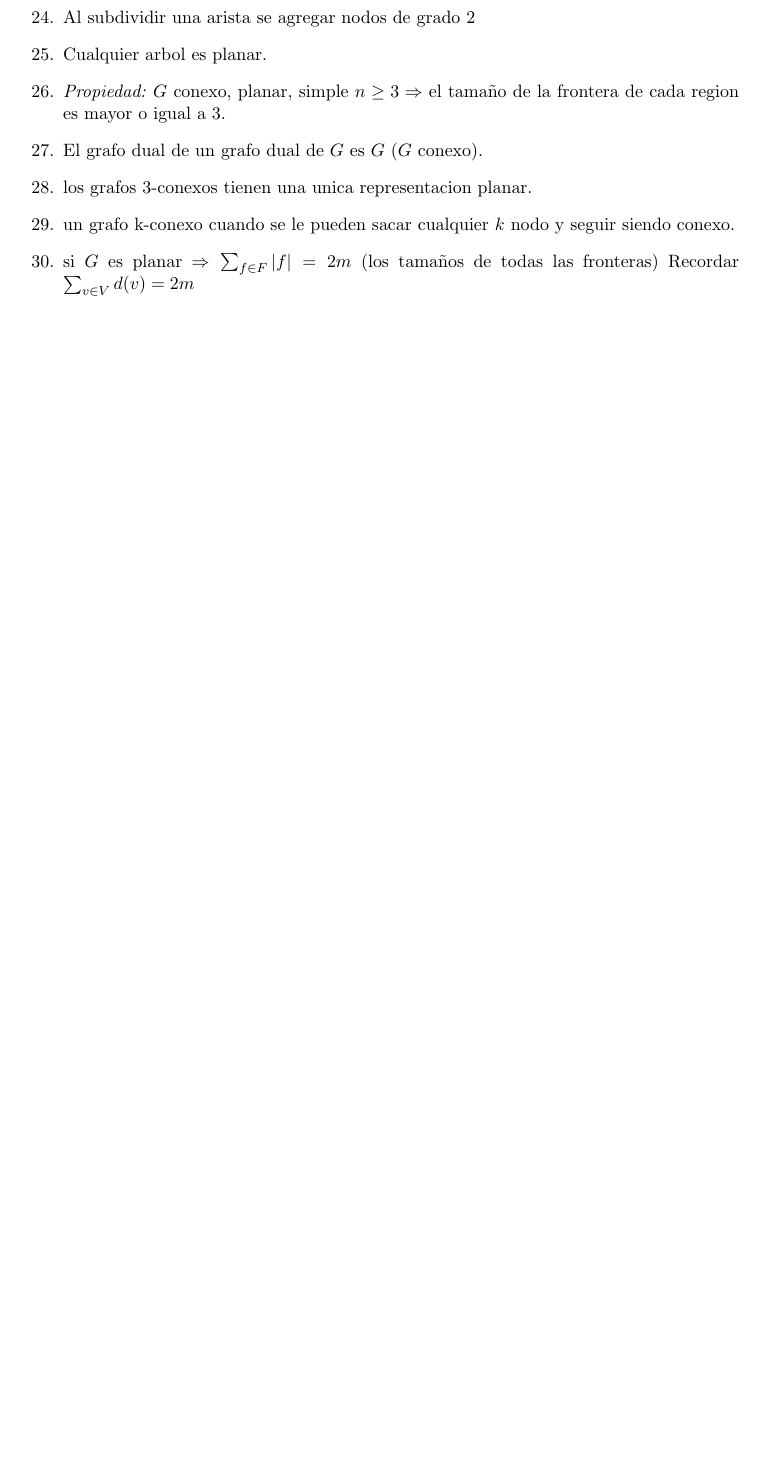
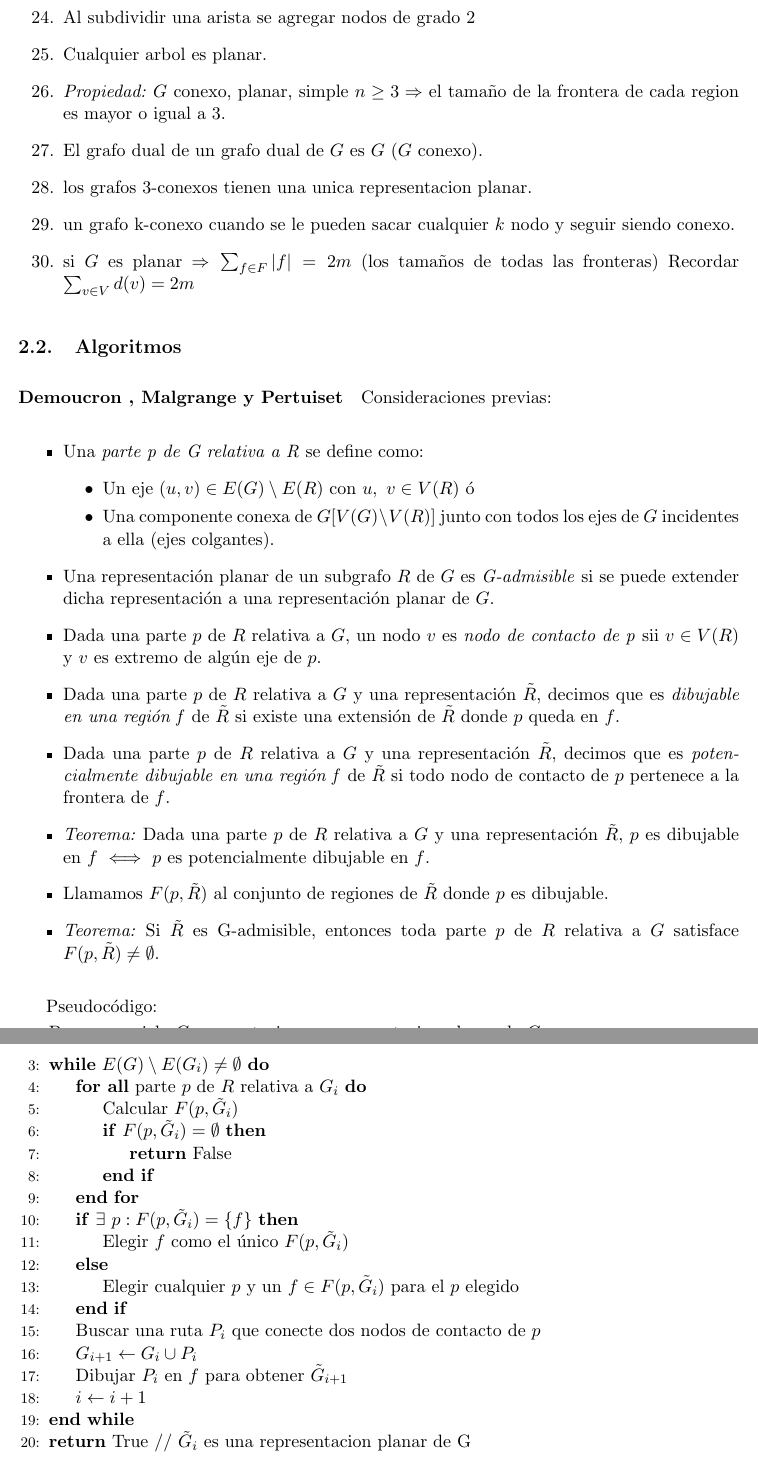
Before and after one commit to CubaWiki/AED3-Apunte-sacamacho, a LaTeX document (apunte.tex, which reads practica-09.tex): part of page 5 of 10 before the commit and two parts of pages 5 and 6 of 11 after it, the two joined at a grey line, cut so that both start at the same text, the shorter picture padded with empty space. Compiled offline with pdfLaTeX.

Commit message:
Agrego algoritmo de Demoucron a la seccion de Planaridad

```diff
--- a/apunte.tex
+++ b/apunte.tex
@@ -18,8 +18,9 @@
 \usepackage[all]{xy}
 \usepackage{multicol}
 \usepackage{subfig}
-\usepackage{algorithm}
-\usepackage{algorithmic}
+% \usepackage{algorithm}
+% \usepackage{algorithmic}
+\usepackage{algpseudocode}
 \usepackage{cancel}
 \usepackage{array}
 \usepackage{float}
--- a/practica-09.tex
+++ b/practica-09.tex
@@ -32,3 +32,45 @@
 \item un grafo k-conexo cuando se le pueden sacar cualquier $k$ nodo y seguir siendo conexo.
 \item si $G$ es planar $\Rightarrow \sum_{\substack{f \in F}}|f| = 2m$ (los tamaños de todas las fronteras) Recordar $\sum_{\substack{v \in V}}d(v) = 2m$
 \end{enumerate}
+
+\subsection{Algoritmos}
+\paragraph{Demoucron , Malgrange y Pertuiset}
+Consideraciones previas:
+\begin{itemize}
+    \item Una \textit{parte p de G relativa a R} se define como:
+        \begin{itemize}
+            \item Un eje $(u,v) \in E(G) \setminus E(R)$ con $u,\ v \in V(R)$ ó
+            \item Una componente conexa de $G[V(G) \setminus V(R)]$ junto con todos los ejes de $G$ incidentes a ella (ejes colgantes).
+        \end{itemize}
+    \item Una representación planar de un subgrafo $R$ de $G$ es \textit{G-admisible} si se puede extender dicha representación a una representación planar de $G$.
+    \item Dada una parte $p$ de $R$ relativa a $G$, un nodo $v$ es \textit{nodo de contacto de p} sii $v \in V(R)$ y $v$ es extremo de algún eje de $p$.
+    \item Dada una parte $p$ de $R$ relativa a $G$ y una representación $\tilde R$, decimos que es \textit{dibujable en una región f} de $\tilde R$ si existe una extensión de $\tilde R$ donde $p$ queda en $f$.
+    \item Dada una parte $p$ de $R$ relativa a $G$ y una representación $\tilde R$, decimos que es \textit{potencialmente dibujable en una región f} de $\tilde R$ si todo nodo de contacto de $p$ pertenece a la frontera de $f$.
+    \item \textit{Teorema:} Dada una parte $p$ de $R$ relativa a $G$ y una representación $\tilde R$, $p$ es dibujable en $f$ $\iff$ $p$ es potencialmente dibujable en $f$.
+    \item Llamamos $F(p, \tilde R)$ al conjunto de regiones de $\tilde R$ donde $p$ es dibujable.
+    \item \textit{Teorema:} Si $\tilde R$ es G-admisible, entonces toda parte $p$ de $R$ relativa a $G$ satisface $F(p, \tilde R) \neq \emptyset$.
+\end{itemize}
+
+Pseudocódigo:
+\begin{algorithmic}[1]
+    \State Buscar un ciclo $G_0$ y construir una representacion planar de $G_0$
+    \State $i \gets 0$
+    \While{$E(G) \setminus E(G_i) \neq \emptyset$}
+        \ForAll{parte $p$ de $R$ relativa a $G_i$}
+            \State Calcular $F(p, \tilde G_ i)$
+            \If {$F(p, \tilde G_ i) = \emptyset$}
+                \State \Return False
+            \EndIf
+        \EndFor
+        \If {$\exists\ p : F(p, \tilde G_ i) = \{f\}$}
+            \State Elegir $f$ como el único $F(p, \tilde G_ i)$
+        \Else
+            \State Elegir cualquier $p$ y un $f \in F(p, \tilde G_ i)$ para el $p$ elegido
+        \EndIf
+        \State Buscar una ruta $P_i$ que conecte dos nodos de contacto de $p$
+        \State $G_{i+1} \gets G_i \cup P_i$
+        \State Dibujar $P_i$ en $f$ para obtener $\tilde  G_{i+1}$
+        \State $i \gets i+1$
+    \EndWhile
+    \State \Return True // $\tilde G_i$ es una representacion planar de G
+\end{algorithmic}
```
